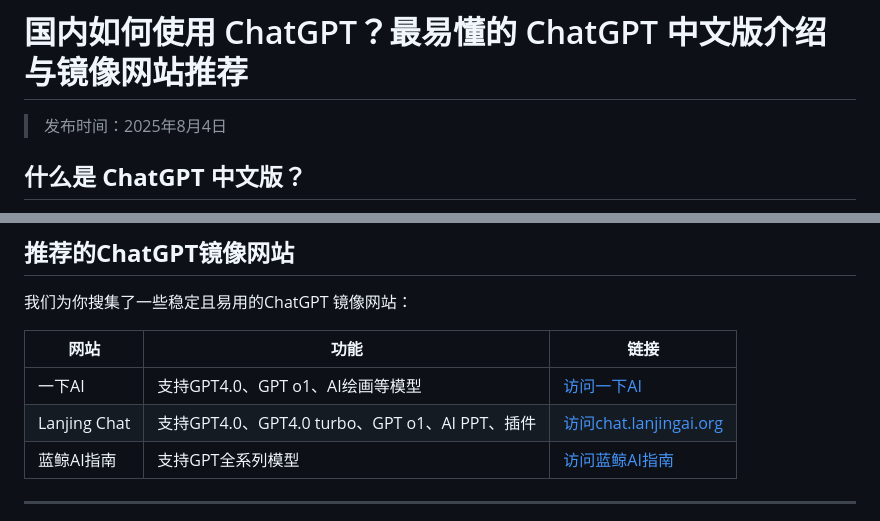
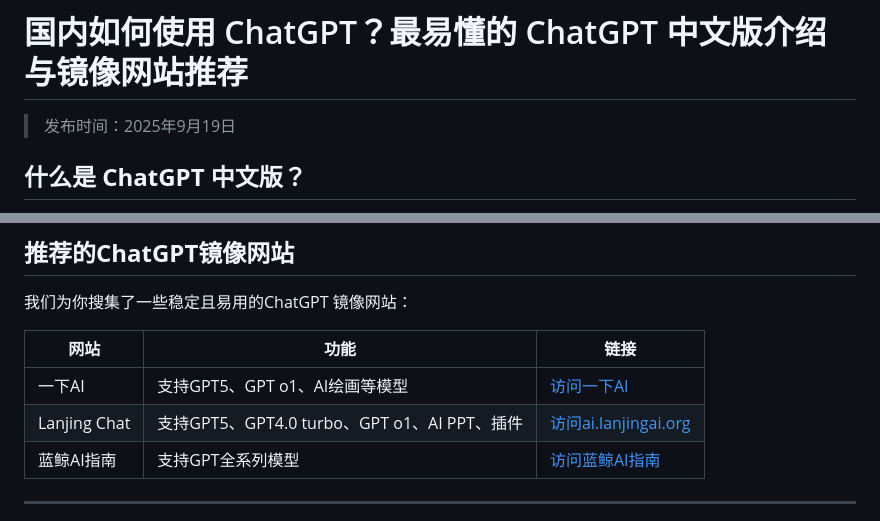
Before and after one commit to chatgpt-chinese-site/ChatGPT, a Markdown page: README.md, 2 parts joined by grey strips. GitHub-like rendering.

```diff
--- a/README.md
+++ b/README.md
@@ -1,5 +1,5 @@
 # 国内如何使用 ChatGPT？最易懂的 ChatGPT 中文版介绍与镜像网站推荐
-> 发布时间：2025年8月4日
+> 发布时间：2025年9月19日
 >
 ## **什么是 ChatGPT 中文版？**
 
@@ -39,8 +39,8 @@ ChatGPT 中文版 是由OpenAI开发的强大语言生成模型的中文版本
 
 | 网站 | 功能 | 链接 |
 | --- | --- | --- |
-| 一下AI | 支持GPT4.0、GPT o1、AI绘画等模型 | [访问一下AI](https://xsimplechat.com) |
-| Lanjing Chat | 支持GPT4.0、GPT4.0 turbo、GPT o1、AI PPT、插件 | [访问chat.lanjingai.org](https://chat.lanjingai.org) |
+| 一下AI | 支持GPT5、GPT o1、AI绘画等模型 | [访问一下AI](https://xsimplechat.com) |
+| Lanjing Chat | 支持GPT5、GPT4.0 turbo、GPT o1、AI PPT、插件 | [访问ai.lanjingai.org](https://ai.lanjingai.org) |
 | 蓝鲸AI指南 | 支持GPT全系列模型 | [访问蓝鲸AI指南](https://guide1.lanjing.ai) |
 
 ---
```
